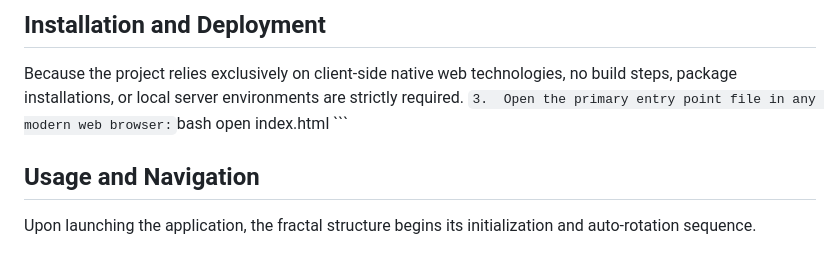
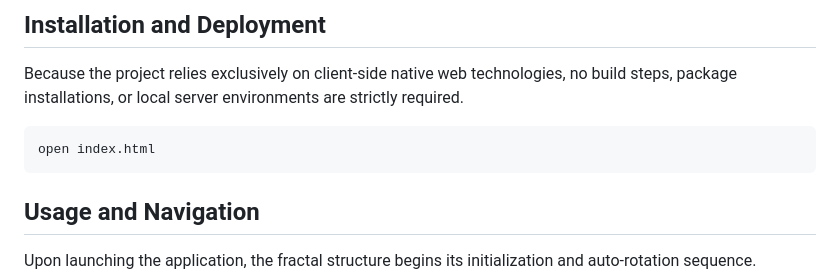
Before and after one commit to Tiniarz/3D-Fractal-Ball, a Markdown page: README.md, the part around the change. Drawn GitHub-style.

````diff
--- a/README.md
+++ b/README.md
@@ -28,11 +28,8 @@ The application is engineered strictly using native web standards to ensure univ
 ## Installation and Deployment
 
 Because the project relies exclusively on client-side native web technologies, no build steps, package installations, or local server environments are strictly required.
-    ```
-3.  Open the primary entry point file in any modern web browser:
-    ```bash
+
     open index.html
-    ```
 
 ## Usage and Navigation
 
````
